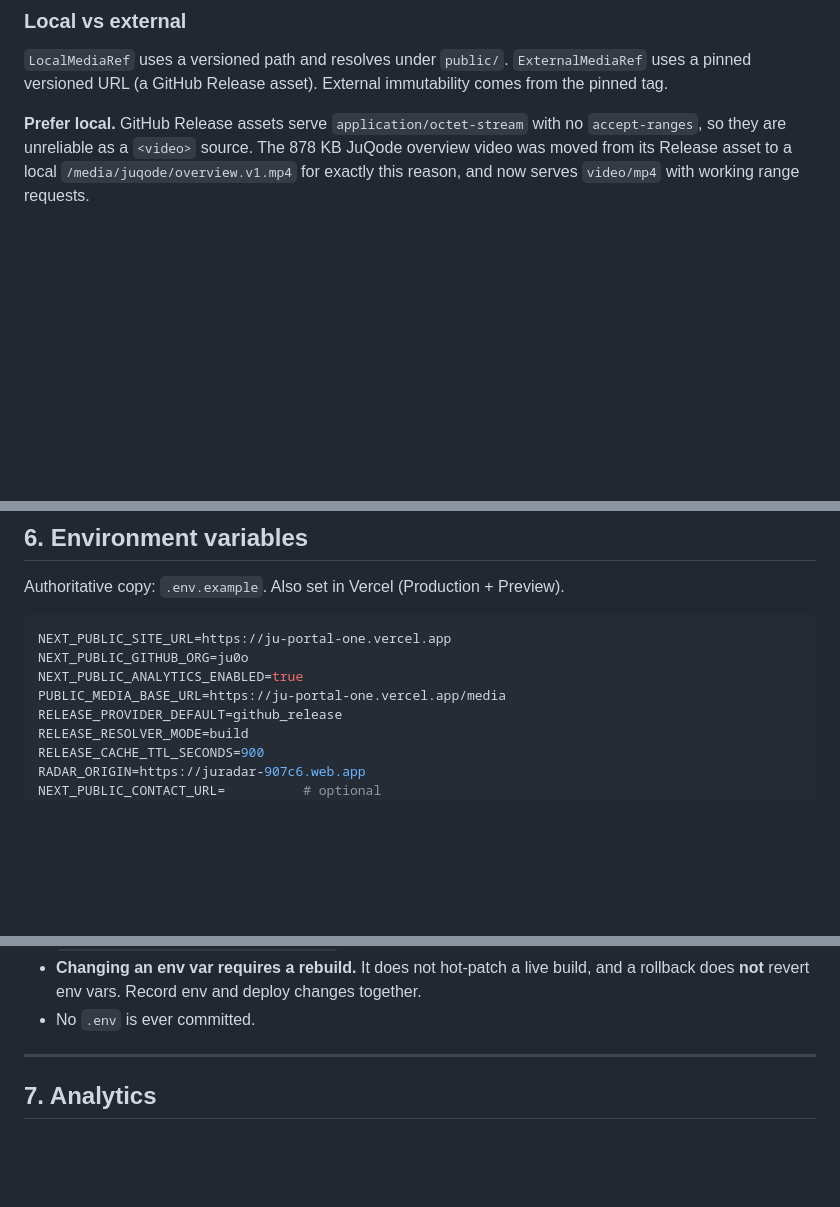
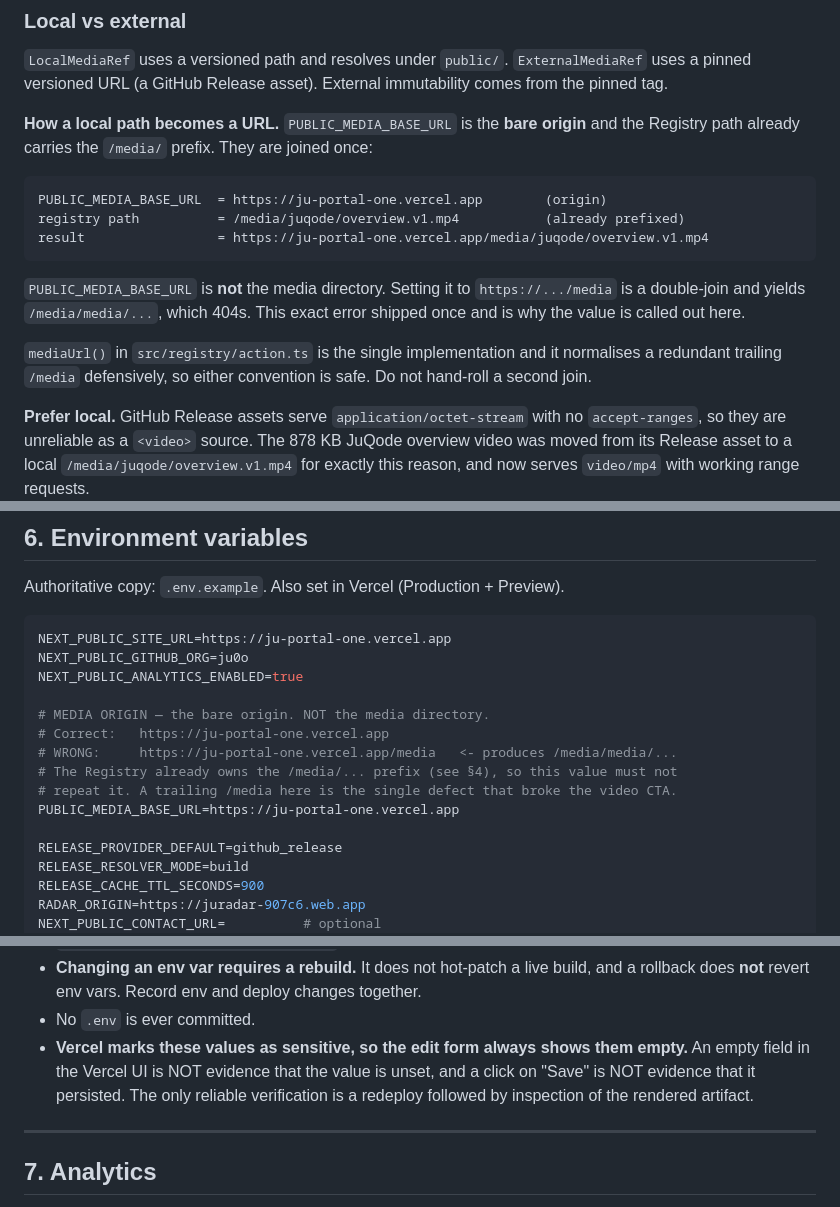
Before and after one commit to ju0o/ju-portal, a Markdown page: JU_PORTAL_INFRA_CONTRACT.md, 3 parts joined by grey strips. GitHub-like rendering; blank space fills up the shorter version.

Commit message:
docs(contract): define PUBLIC_MEDIA_BASE_URL as the MEDIA ORIGIN and state the single-join rule with a worked example

````diff
--- a/JU_PORTAL_INFRA_CONTRACT.md
+++ b/JU_PORTAL_INFRA_CONTRACT.md
@@ -141,6 +141,23 @@ After a rollback, add a line to `infra/INCIDENTS.md`.
 `ExternalMediaRef` uses a pinned versioned URL (a GitHub Release asset). External
 immutability comes from the pinned tag.
 
+**How a local path becomes a URL.** `PUBLIC_MEDIA_BASE_URL` is the **bare origin**
+and the Registry path already carries the `/media/` prefix. They are joined once:
+
+```
+PUBLIC_MEDIA_BASE_URL  = https://ju-portal-one.vercel.app        (origin)
+registry path          = /media/juqode/overview.v1.mp4           (already prefixed)
+result                 = https://ju-portal-one.vercel.app/media/juqode/overview.v1.mp4
+```
+
+`PUBLIC_MEDIA_BASE_URL` is **not** the media directory. Setting it to
+`https://.../media` is a double-join and yields `/media/media/...`, which 404s.
+This exact error shipped once and is why the value is called out here.
+
+`mediaUrl()` in `src/registry/action.ts` is the single implementation and it
+normalises a redundant trailing `/media` defensively, so either convention is safe.
+Do not hand-roll a second join.
+
 **Prefer local.** GitHub Release assets serve `application/octet-stream` with no
 `accept-ranges`, so they are unreliable as a `<video>` source. The 878 KB JuQode
 overview video was moved from its Release asset to a local
@@ -221,7 +238,14 @@ Authoritative copy: `.env.example`. Also set in Vercel (Production + Preview).
 NEXT_PUBLIC_SITE_URL=https://ju-portal-one.vercel.app
 NEXT_PUBLIC_GITHUB_ORG=ju0o
 NEXT_PUBLIC_ANALYTICS_ENABLED=true
-PUBLIC_MEDIA_BASE_URL=https://ju-portal-one.vercel.app/media
+
+# MEDIA ORIGIN — the bare origin. NOT the media directory.
+# Correct:   https://ju-portal-one.vercel.app
+# WRONG:     https://ju-portal-one.vercel.app/media   <- produces /media/media/...
+# The Registry already owns the /media/... prefix (see §4), so this value must not
+# repeat it. A trailing /media here is the single defect that broke the video CTA.
+PUBLIC_MEDIA_BASE_URL=https://ju-portal-one.vercel.app
+
 RELEASE_PROVIDER_DEFAULT=github_release
 RELEASE_RESOLVER_MODE=build
 RELEASE_CACHE_TTL_SECONDS=900
@@ -238,6 +262,10 @@ Hard rules:
 - **Changing an env var requires a rebuild.** It does not hot-patch a live build, and
   a rollback does **not** revert env vars. Record env and deploy changes together.
 - No `.env` is ever committed.
+- **Vercel marks these values as sensitive, so the edit form always shows them empty.**
+  An empty field in the Vercel UI is NOT evidence that the value is unset, and a
+  click on "Save" is NOT evidence that it persisted. The only reliable verification
+  is a redeploy followed by inspection of the rendered artifact.
 
 ---
 
````
